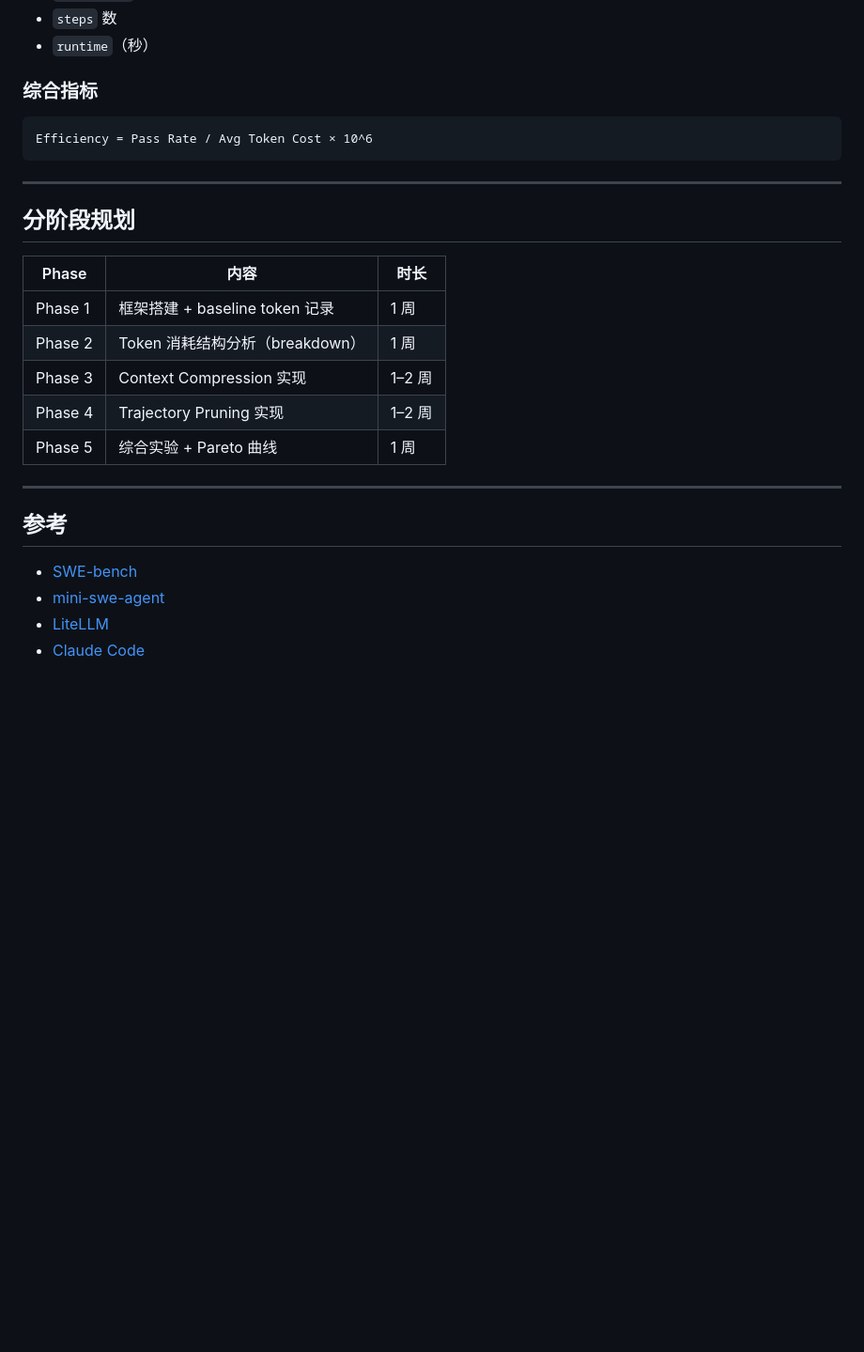
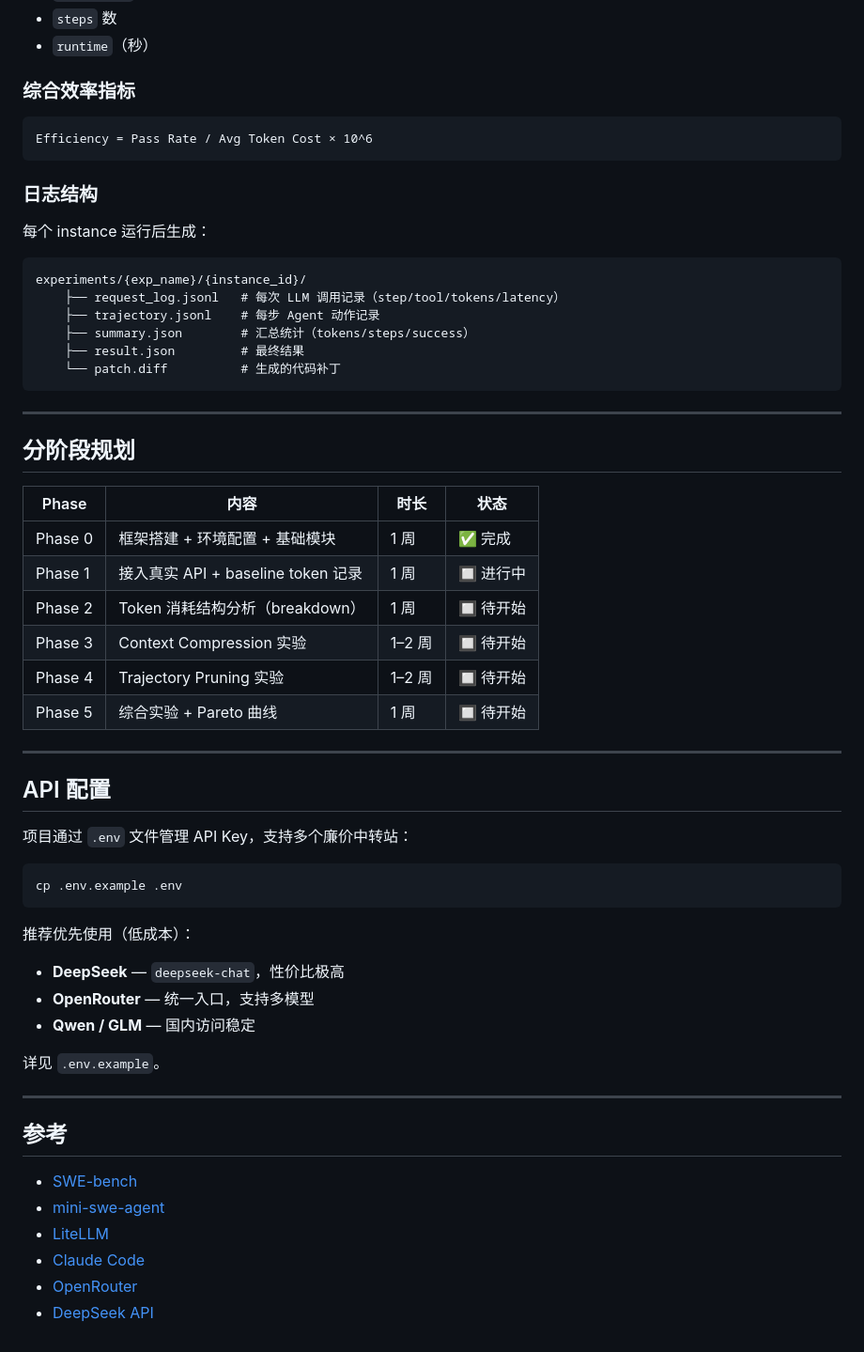
Before and after one commit to Dingzhen778/CodeAgentCostOptimization, a Markdown page: README.md, the part around one of its changes. Shown at 94% size. Drawn GitHub-style; blank space fills up the shorter version.

````diff
--- a/README.md
+++ b/README.md
@@ -130,22 +214,53 @@ python scripts/analyze_results.py --exp-dir experiments/baseline_vanilla/
 - `steps` 数
 - `runtime`（秒）
 
-### 综合指标
+### 综合效率指标
 ```
 Efficiency = Pass Rate / Avg Token Cost × 10^6
+```
+
+### 日志结构
+
+每个 instance 运行后生成：
+
+```
+experiments/{exp_name}/{instance_id}/
+    ├── request_log.jsonl   # 每次 LLM 调用记录（step/tool/tokens/latency）
+    ├── trajectory.jsonl    # 每步 Agent 动作记录
+    ├── summary.json        # 汇总统计（tokens/steps/success）
+    ├── result.json         # 最终结果
+    └── patch.diff          # 生成的代码补丁
 ```
 
 ---
 
 ## 分阶段规划
 
-| Phase | 内容 | 时长 |
-|-------|------|------|
-| Phase 1 | 框架搭建 + baseline token 记录 | 1 周 |
-| Phase 2 | Token 消耗结构分析（breakdown）| 1 周 |
-| Phase 3 | Context Compression 实现 | 1–2 周 |
-| Phase 4 | Trajectory Pruning 实现 | 1–2 周 |
-| Phase 5 | 综合实验 + Pareto 曲线 | 1 周 |
+| Phase | 内容 | 时长 | 状态 |
+|-------|------|------|------|
+| Phase 0 | 框架搭建 + 环境配置 + 基础模块 | 1 周 | ✅ 完成 |
+| Phase 1 | 接入真实 API + baseline token 记录 | 1 周 | 🔲 进行中 |
+| Phase 2 | Token 消耗结构分析（breakdown） | 1 周 | 🔲 待开始 |
+| Phase 3 | Context Compression 实验 | 1–2 周 | 🔲 待开始 |
+| Phase 4 | Trajectory Pruning 实验 | 1–2 周 | 🔲 待开始 |
+| Phase 5 | 综合实验 + Pareto 曲线 | 1 周 | 🔲 待开始 |
+
+---
+
+## API 配置
+
+项目通过 `.env` 文件管理 API Key，支持多个廉价中转站：
+
+```bash
+cp .env.example .env
+```
+
+推荐优先使用（低成本）：
+- **DeepSeek** — `deepseek-chat`，性价比极高
+- **OpenRouter** — 统一入口，支持多模型
+- **Qwen / GLM** — 国内访问稳定
+
+详见 `.env.example`。
 
 ---
 
@@ -156,2 +271,4 @@ Efficiency = Pass Rate / Avg Token Cost × 10^6
 - [LiteLLM](https://github.com/BerriAI/litellm)
 - [Claude Code](https://claude.ai/code)
+- [OpenRouter](https://openrouter.ai/)
+- [DeepSeek API](https://platform.deepseek.com/)
````
Also changed, not shown: other parts of README.md (+124 -40 lines).
